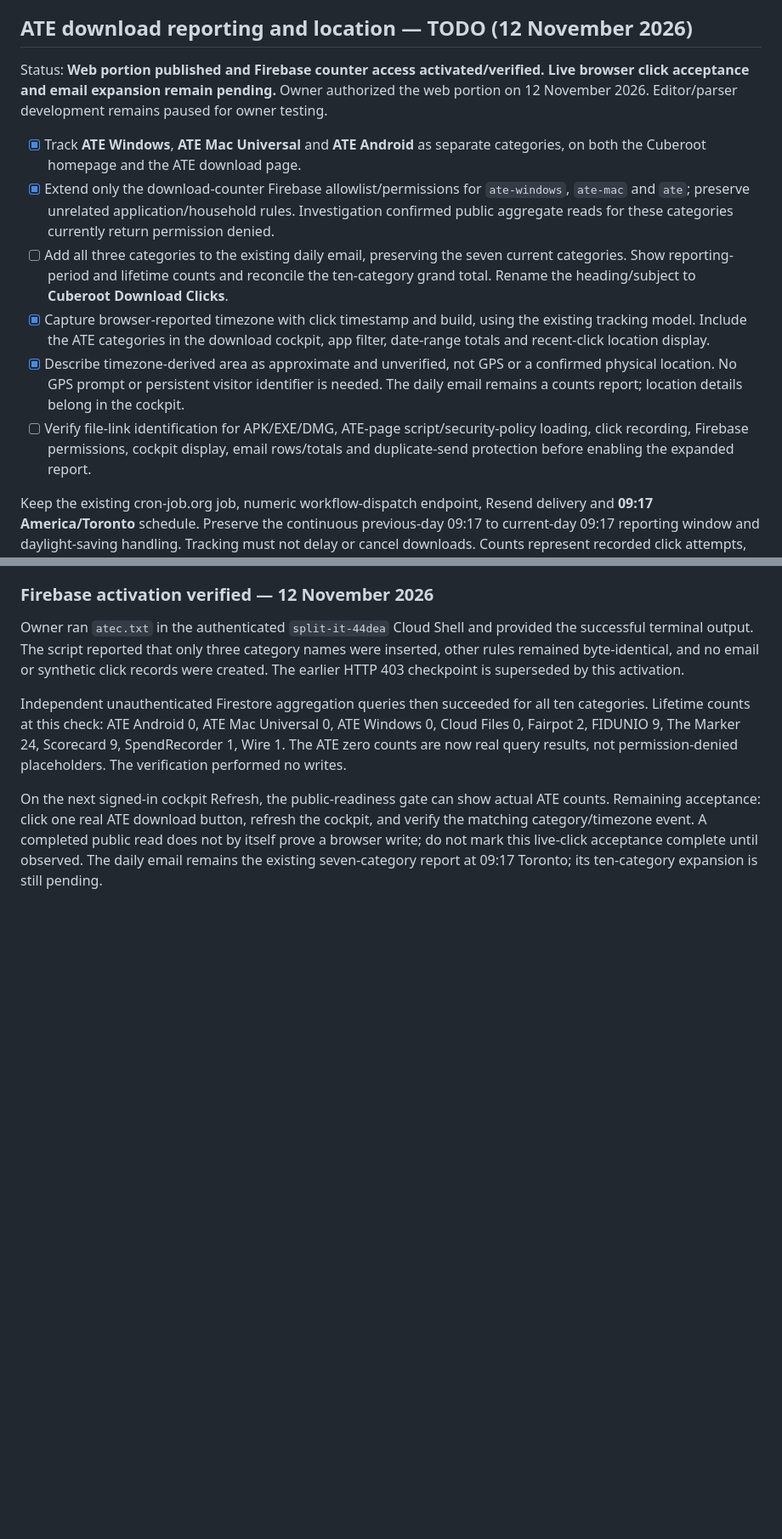
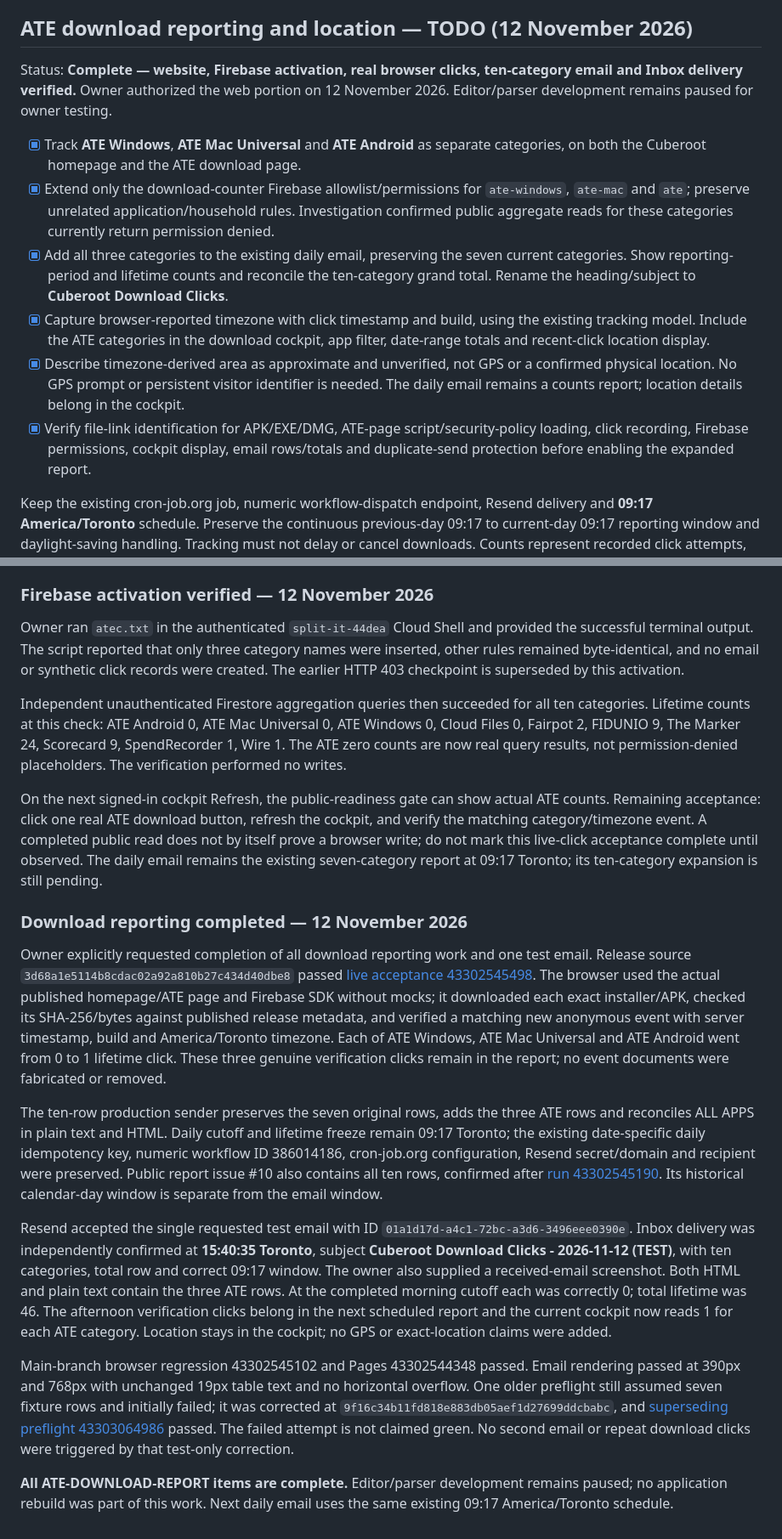
Before and after one commit to willyros01/Cuberoot, a Markdown page: docs/APK-COCKPIT.md, 2 parts joined by grey strips. Shown at 85% size. GitHub-like rendering; blank space fills up the shorter version.

```diff
--- a/docs/APK-COCKPIT.md
+++ b/docs/APK-COCKPIT.md
@@ -224,14 +224,14 @@ The owner explicitly requested daily reports. A **one-time Gmail delivery test**
 
 ## ATE download reporting and location — TODO (12 November 2026)
 
-Status: **Web portion published and Firebase counter access activated/verified. Live browser click acceptance and email expansion remain pending.** Owner authorized the web portion on 12 November 2026. Editor/parser development remains paused for owner testing.
+Status: **Complete — website, Firebase activation, real browser clicks, ten-category email and Inbox delivery verified.** Owner authorized the web portion on 12 November 2026. Editor/parser development remains paused for owner testing.
 
 - [x] Track **ATE Windows**, **ATE Mac Universal** and **ATE Android** as separate categories, on both the Cuberoot homepage and the ATE download page.
 - [x] Extend only the download-counter Firebase allowlist/permissions for `ate-windows`, `ate-mac` and `ate`; preserve unrelated application/household rules. Investigation confirmed public aggregate reads for these categories currently return permission denied.
-- [ ] Add all three categories to the existing daily email, preserving the seven current categories. Show reporting-period and lifetime counts and reconcile the ten-category grand total. Rename the heading/subject to **Cuberoot Download Clicks**.
+- [x] Add all three categories to the existing daily email, preserving the seven current categories. Show reporting-period and lifetime counts and reconcile the ten-category grand total. Rename the heading/subject to **Cuberoot Download Clicks**.
 - [x] Capture browser-reported timezone with click timestamp and build, using the existing tracking model. Include the ATE categories in the download cockpit, app filter, date-range totals and recent-click location display.
 - [x] Describe timezone-derived area as approximate and unverified, not GPS or a confirmed physical location. No GPS prompt or persistent visitor identifier is needed. The daily email remains a counts report; location details belong in the cockpit.
-- [ ] Verify file-link identification for APK/EXE/DMG, ATE-page script/security-policy loading, click recording, Firebase permissions, cockpit display, email rows/totals and duplicate-send protection before enabling the expanded report.
+- [x] Verify file-link identification for APK/EXE/DMG, ATE-page script/security-policy loading, click recording, Firebase permissions, cockpit display, email rows/totals and duplicate-send protection before enabling the expanded report.
 
 Keep the existing cron-job.org job, numeric workflow-dispatch endpoint, Resend delivery and **09:17 America/Toronto** schedule. Preserve the continuous previous-day 09:17 to current-day 09:17 reporting window and daylight-saving handling. Tracking must not delay or cancel downloads. Counts represent recorded click attempts, not completed downloads/installations. Do not invent or backfill unrecorded historical ATE clicks. No ATE application rebuild is required.
 
@@ -252,3 +252,15 @@ Owner ran `atec.txt` in the authenticated `split-it-44dea` Cloud Shell and provi
 Independent unauthenticated Firestore aggregation queries then succeeded for all ten categories. Lifetime counts at this check: ATE Android 0, ATE Mac Universal 0, ATE Windows 0, Cloud Files 0, Fairpot 2, FIDUNIO 9, The Marker 24, Scorecard 9, SpendRecorder 1, Wire 1. The ATE zero counts are now real query results, not permission-denied placeholders. The verification performed no writes.
 
 On the next signed-in cockpit Refresh, the public-readiness gate can show actual ATE counts. Remaining acceptance: click one real ATE download button, refresh the cockpit, and verify the matching category/timezone event. A completed public read does not by itself prove a browser write; do not mark this live-click acceptance complete until observed. The daily email remains the existing seven-category report at 09:17 Toronto; its ten-category expansion is still pending.
+
+### Download reporting completed — 12 November 2026
+
+Owner explicitly requested completion of all download reporting work and one test email. Release source `3d68a1e5114b8cdac02a92a810b27c434d40dbe8` passed [live acceptance 43302545498](https://github.com/willyros01/Cuberoot/actions/runs/43302545498). The browser used the actual published homepage/ATE page and Firebase SDK without mocks; it downloaded each exact installer/APK, checked its SHA-256/bytes against published release metadata, and verified a matching new anonymous event with server timestamp, build and America/Toronto timezone. Each of ATE Windows, ATE Mac Universal and ATE Android went from 0 to 1 lifetime click. These three genuine verification clicks remain in the report; no event documents were fabricated or removed.
+
+The ten-row production sender preserves the seven original rows, adds the three ATE rows and reconciles ALL APPS in plain text and HTML. Daily cutoff and lifetime freeze remain 09:17 Toronto; the existing date-specific daily idempotency key, numeric workflow ID 386014186, cron-job.org configuration, Resend secret/domain and recipient were preserved. Public report issue #10 also contains all ten rows, confirmed after [run 43302545190](https://github.com/willyros01/Cuberoot/actions/runs/43302545190). Its historical calendar-day window is separate from the email window.
+
+Resend accepted the single requested test email with ID `01a1d17d-a4c1-72bc-a3d6-3496eee0390e`. Inbox delivery was independently confirmed at **15:40:35 Toronto**, subject **Cuberoot Download Clicks - 2026-11-12 (TEST)**, with ten categories, total row and correct 09:17 window. The owner also supplied a received-email screenshot. Both HTML and plain text contain the three ATE rows. At the completed morning cutoff each was correctly 0; total lifetime was 46. The afternoon verification clicks belong in the next scheduled report and the current cockpit now reads 1 for each ATE category. Location stays in the cockpit; no GPS or exact-location claims were added.
+
+Main-branch browser regression 43302545102 and Pages 43302544348 passed. Email rendering passed at 390px and 768px with unchanged 19px table text and no horizontal overflow. One older preflight still assumed seven fixture rows and initially failed; it was corrected at `9f16c34b11fd818e883db05aef1d27699ddcbabc`, and [superseding preflight 43303064986](https://github.com/willyros01/Cuberoot/actions/runs/43303064986) passed. The failed attempt is not claimed green. No second email or repeat download clicks were triggered by that test-only correction.
+
+**All ATE-DOWNLOAD-REPORT items are complete.** Editor/parser development remains paused; no application rebuild was part of this work. Next daily email uses the same existing 09:17 America/Toronto schedule.
```
Also changed, not shown: other parts of docs/APK-COCKPIT.md (+1 -1 lines), build/apk-counter/README.md (+6 -0 lines), build/downloads/README.md (+5 -1 lines).
